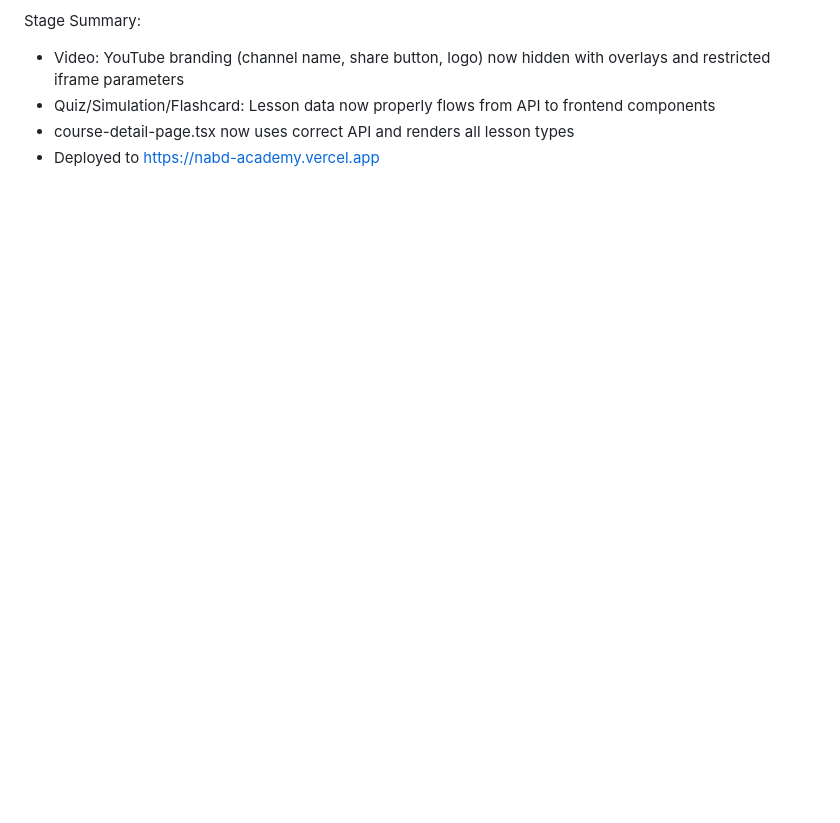
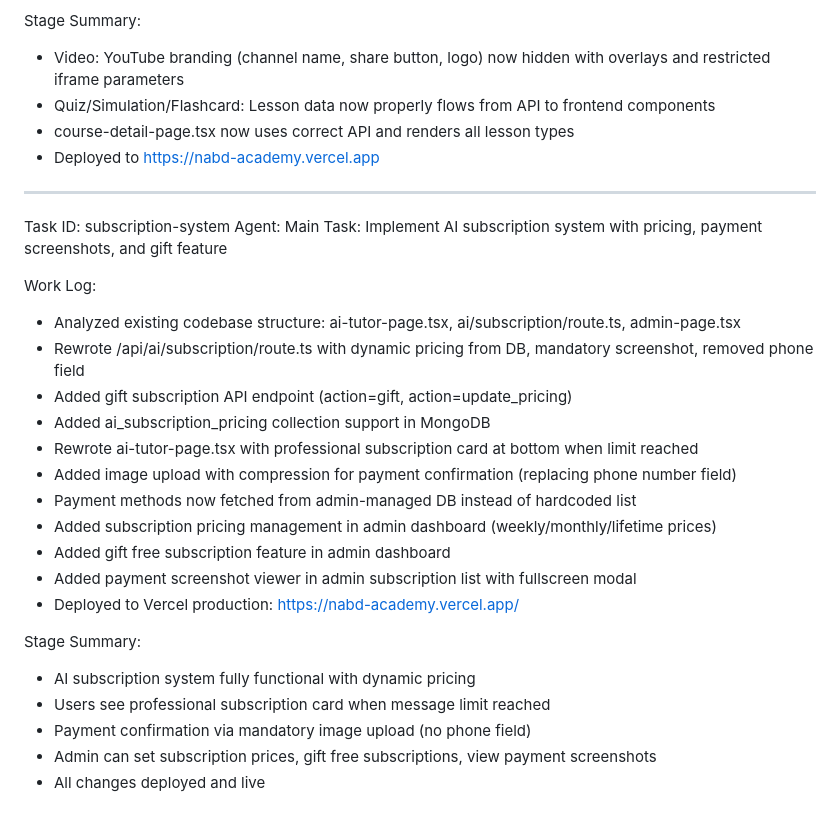
Before and after one commit to ForexYemeni/MedAI-Academy, a Markdown page: worklog.md, the part around the change. Rendered like a GitHub page; blank space fills up the shorter version.

Commit message:
fca5b931-1a9f-4ce3-bfec-1cea75e9bc05

```diff
--- a/worklog.md
+++ b/worklog.md
@@ -319,3 +319,27 @@ Stage Summary:
 - Quiz/Simulation/Flashcard: Lesson data now properly flows from API to frontend components
 - course-detail-page.tsx now uses correct API and renders all lesson types
 - Deployed to https://nabd-academy.vercel.app
+---
+Task ID: subscription-system
+Agent: Main
+Task: Implement AI subscription system with pricing, payment screenshots, and gift feature
+
+Work Log:
+- Analyzed existing codebase structure: ai-tutor-page.tsx, ai/subscription/route.ts, admin-page.tsx
+- Rewrote /api/ai/subscription/route.ts with dynamic pricing from DB, mandatory screenshot, removed phone field
+- Added gift subscription API endpoint (action=gift, action=update_pricing)
+- Added ai_subscription_pricing collection support in MongoDB
+- Rewrote ai-tutor-page.tsx with professional subscription card at bottom when limit reached
+- Added image upload with compression for payment confirmation (replacing phone number field)
+- Payment methods now fetched from admin-managed DB instead of hardcoded list
+- Added subscription pricing management in admin dashboard (weekly/monthly/lifetime prices)
+- Added gift free subscription feature in admin dashboard
+- Added payment screenshot viewer in admin subscription list with fullscreen modal
+- Deployed to Vercel production: https://nabd-academy.vercel.app/
+
+Stage Summary:
+- AI subscription system fully functional with dynamic pricing
+- Users see professional subscription card when message limit reached
+- Payment confirmation via mandatory image upload (no phone field)
+- Admin can set subscription prices, gift free subscriptions, view payment screenshots
+- All changes deployed and live
```
